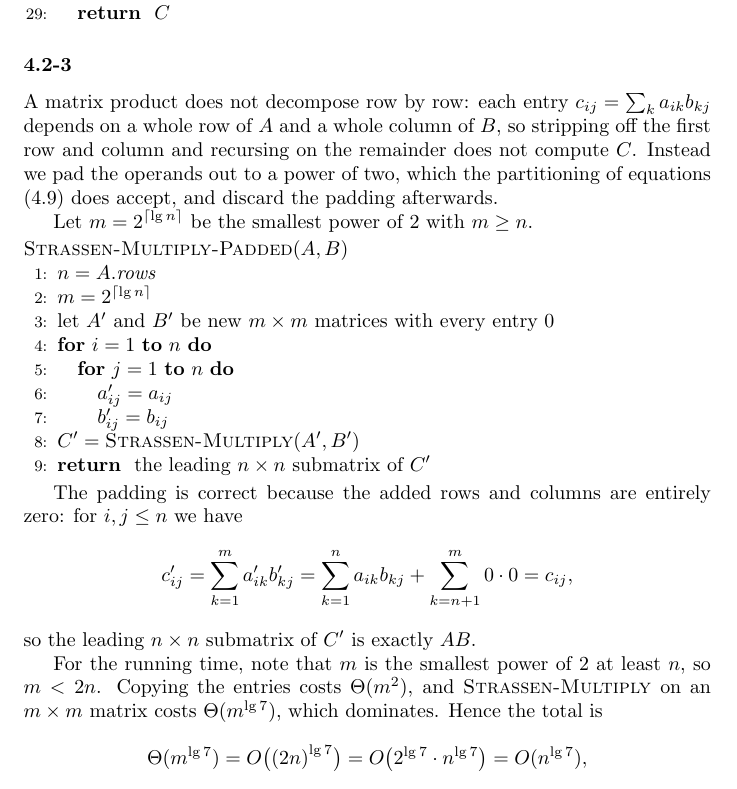
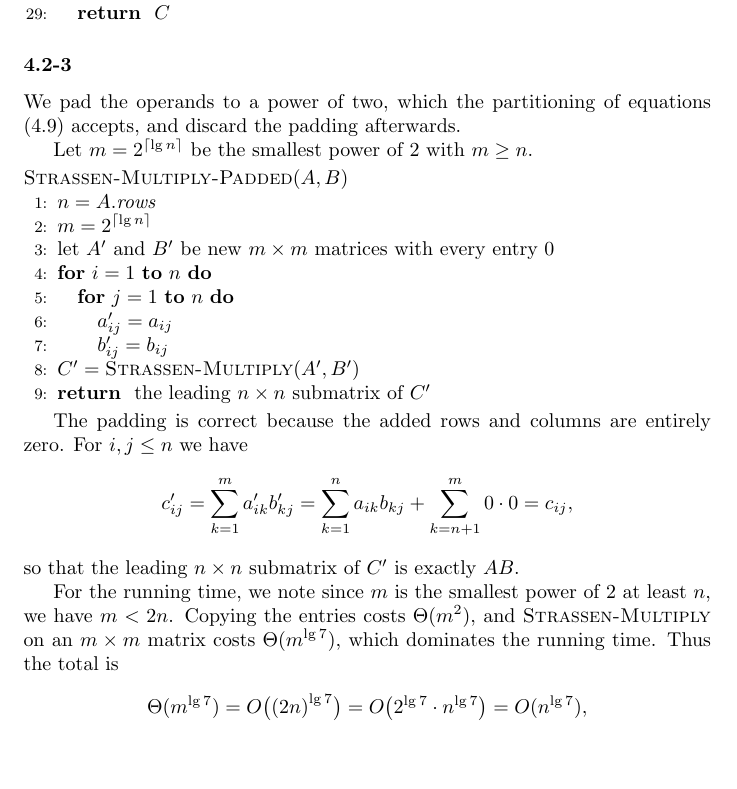
Before and after one commit to GrahamStrickland/clrs, a LaTeX document (tex/clrs.tex, which reads tex/ch04/sections/exercises/4_2-3.tex): part of page 25 of 29, cut so that both start at the same text, the shorter picture padded with empty space. Compiled offline with pdfLaTeX.

Commit message:
Cut extraneous information from exercise 4.2-3

```diff
--- a/tex/ch04/sections/exercises/4_2-3.tex
+++ b/tex/ch04/sections/exercises/4_2-3.tex
@@ -1,10 +1,7 @@
 % Exercise 4.2-3
 
-A matrix product does not decompose row by row: each entry $c_{ij} = \sum_k
-a_{ik}b_{kj}$ depends on a whole row of $A$ and a whole column of $B$, so
-stripping off the first row and column and recursing on the remainder does not
-compute $C$. Instead we pad the operands out to a power of two, which the
-partitioning of equations (4.9) does accept, and discard the padding afterwards.
+We pad the operands to a power of two, which the partitioning of
+equations (4.9) accepts, and discard the padding afterwards.
 
 Let $m = 2^{\ceil{\lg{n}}}$ be the smallest power of 2 with $m \geq n$.
 
@@ -23,22 +20,22 @@ Let $m = 2^{\ceil{\lg{n}}}$ be the smallest power of 2 with $m \geq n$.
   \RETURN the leading $n \times n$ submatrix of $C'$
 \end{algorithmic}
 
-The padding is correct because the added rows and columns are entirely zero:
-for $i, j \leq n$ we have
+The padding is correct because the added rows and columns are entirely zero.
+For $i, j \leq n$ we have
 \[
   c'_{ij} = \sum_{k = 1}^m a'_{ik}b'_{kj}
   = \sum_{k = 1}^n a_{ik}b_{kj} + \sum_{k = n + 1}^m 0 \cdot 0
   = c_{ij},
 \]
-so the leading $n \times n$ submatrix of $C'$ is exactly $AB$.
+so that the leading $n \times n$ submatrix of $C'$ is exactly $AB$.
 
-For the running time, note that $m$ is the smallest power of 2 at least $n$, so
-$m < 2n$. Copying the entries costs $\Theta(m^2)$, and
+For the running time, we note since $m$ is the smallest power of 2 at least $n$,
+we have $m < 2n$. Copying the entries costs $\Theta(m^2)$, and
 \textsc{Strassen-Multiply} on an $m \times m$ matrix costs
-$\Theta(m^{\lg{7}})$, which dominates. Hence the total is
+$\Theta(m^{\lg{7}})$, which dominates the running time. Thus the total is
 \[
   \Theta(m^{\lg{7}}) = O\bigl({(2n)}^{\lg{7}}\bigr)
   = O\bigl(2^{\lg{7}} \cdot n^{\lg{7}}\bigr) = O(n^{\lg{7}}),
 \]
 since $2^{\lg{7}} = 7$ is constant, and the product is trivially
-$\Omega(n^{\lg 7})$, so the algorithm runs in $\Theta(n^{\lg{7}})$ time.
+$\Omega(n^{\lg 7})$, so that the algorithm runs in $\Theta(n^{\lg{7}})$ time.
```
Also changed, not shown: tex/clrs.pdf.
